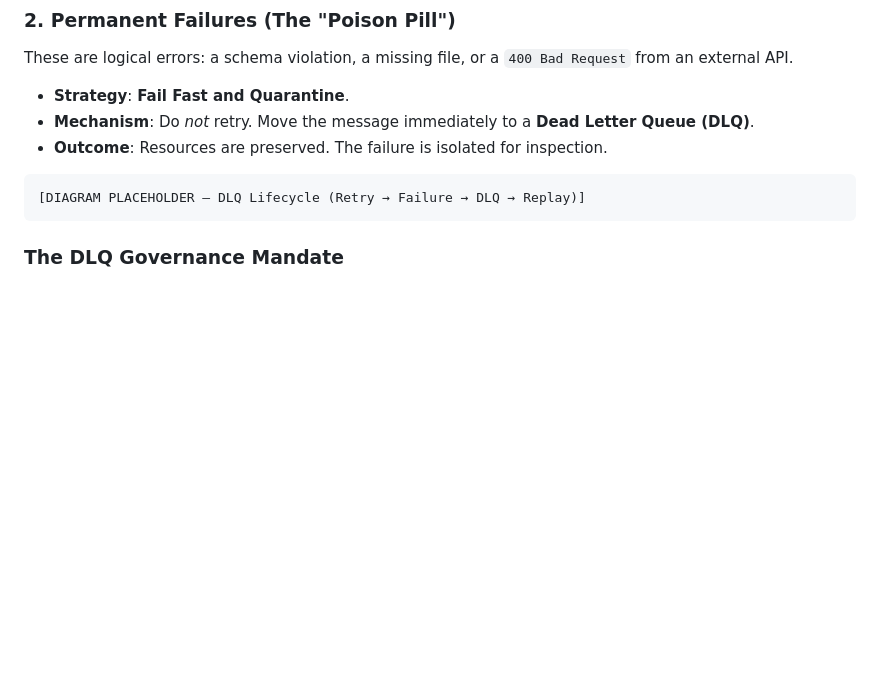
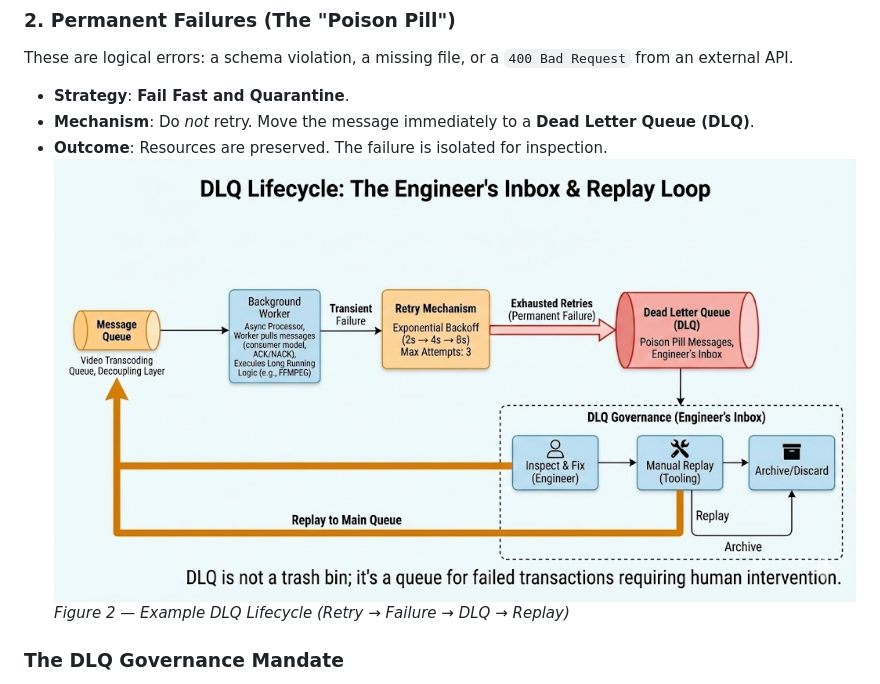
Before and after one commit to naveengarla/long-running-api-demo, a Markdown page: docs/articles/architectural_considerations_long_running.md, the part around the change. Drawn GitHub-style; pictures changed too: docs/images/dlq-lifecycle.png (added); blank space fills up the shorter version.

Commit message:
Docs: Add DLQ and KEDA diagrams with captions to article

````diff
--- a/docs/articles/architectural_considerations_long_running.md
+++ b/docs/articles/architectural_considerations_long_running.md
@@ -155,10 +155,8 @@ These are logical errors: a schema violation, a missing file, or a `400 Bad Requ
 *   **Strategy**: **Fail Fast and Quarantine**.
 *   **Mechanism**: Do *not* retry. Move the message immediately to a **Dead Letter Queue (DLQ)**.
 *   **Outcome**: Resources are preserved. The failure is isolated for inspection.
-
-```
-[DIAGRAM PLACEHOLDER — DLQ Lifecycle (Retry → Failure → DLQ → Replay)]
-```
+![DLQ Lifecycle](../images/dlq-lifecycle.png)
+*Figure 2 — Example DLQ Lifecycle (Retry → Failure → DLQ → Replay)*
 
 ### The DLQ Governance Mandate
 A common operational failure is treating the DLQ as a "Trash Bin" where messages go to die. As an architect, you must enforce the rule: **The DLQ is an Engineer's Inbox.**
````
Also changed, not shown: docs/images/keda-autoscaling.png (added).
